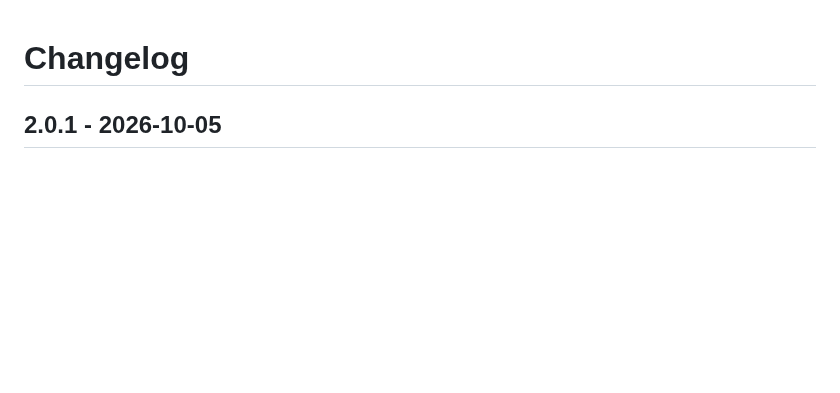
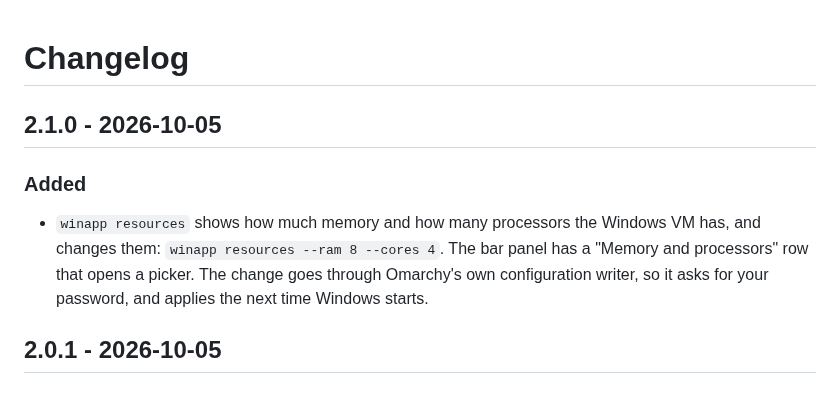
Before and after one commit to ryancoxrbc/omarchy-winapp, a Markdown page: CHANGELOG.md, the part around the change. GitHub-like rendering; blank space fills up the shorter version.

```diff
--- a/CHANGELOG.md
+++ b/CHANGELOG.md
@@ -1,4 +1,14 @@
 # Changelog
+
+## 2.1.0 - 2026-10-05
+
+### Added
+
+- `winapp resources` shows how much memory and how many processors the
+  Windows VM has, and changes them: `winapp resources --ram 8 --cores 4`. The
+  bar panel has a "Memory and processors" row that opens a picker. The change
+  goes through Omarchy's own configuration writer, so it asks for your
+  password, and applies the next time Windows starts.
 
 ## 2.0.1 - 2026-10-05
 
```
Also changed, not shown: README.md (+19 -1 lines), docs/how-it-works.md (+8 -0 lines), preview.png, 10 other files.
